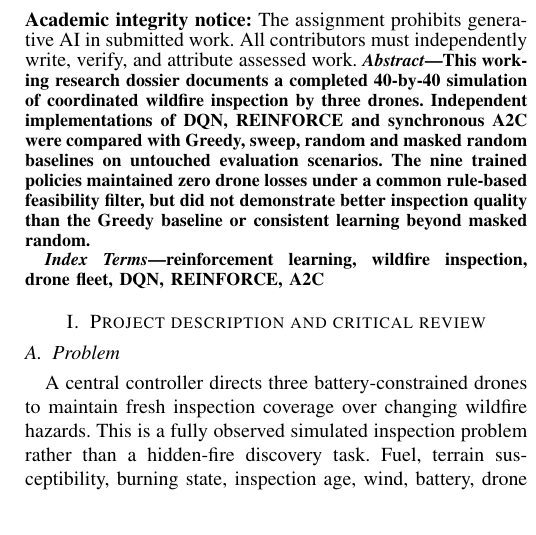
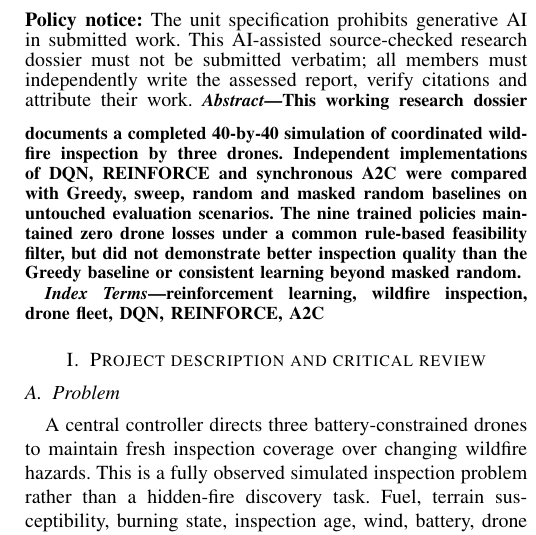
Before and after one commit to SayuruRehan/wild-drone-appeared, a LaTeX paper (report/main.tex): part of one column of page 1 of 3, cut so that both start at the same text. Compiled offline with pdfLaTeX.

Commit message:
Restore report main entrypoint to full Word-based research dossier

```diff
--- a/report/main.tex
+++ b/report/main.tex
@@ -1,2 +1 @@
 \documentclass[conference,a4paper]{IEEEtran}
-\usepackage{booktabs,graphicx,amsmath,amssymb,array,pgfplots,url,hyperref}
@@ -4,7 +9,12 @@
+\usepackage{hyperref}
+\usepackage{enumitem}
+\hypersetup{colorlinks=true,allcolors=black}
+\setlist{nosep,leftmargin=*}
 \title{Coordinated Wildfire Inspection with a Battery-Constrained Drone Fleet}
-\author{\IEEEauthorblockN{Group 7 -- Research Dossier}\IEEEauthorblockA{COMP6008 Reinforcement Learning\\NOT FOR SUBMISSION}}
+\author{\IEEEauthorblockN{Group 7 --- Research Dossier}\IEEEauthorblockA{COMP6008 Reinforcement Learning\\For independent study and report preparation --- NOT FOR SUBMISSION}}
 \begin{document}
 \maketitle
-\noindent\textbf{Academic integrity notice:} The assignment prohibits generative AI in submitted work. All contributors must independently write, verify, and attribute assessed work.
+\noindent\textbf{Policy notice:} The unit specification prohibits generative AI in submitted work. This AI-assisted source-checked research dossier must not be submitted verbatim; all members must independently write the assessed report, verify citations and attribute their work.
+\medskip
 \input{body.tex}
 \end{document}
```
Also changed, not shown: report/main.tex (6 more changed lines).
